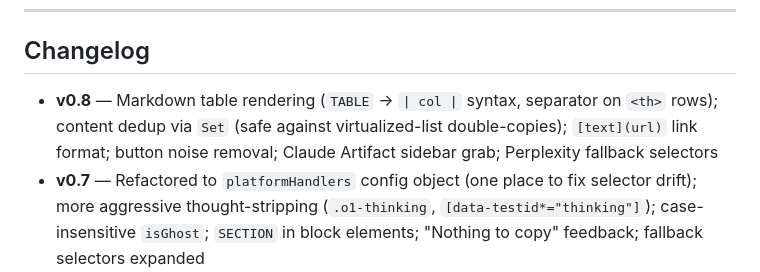
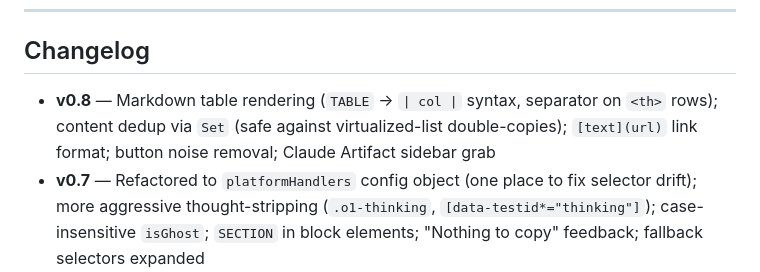
Before and after one commit to edgeof8/bttn, a Markdown page: README.md, the part around the change. Drawn GitHub-style.

Commit message:
Fix changelog entry for version 0.8
Removed duplicate content from v0.8 changelog entry.

```diff
--- a/README.md
+++ b/README.md
@@ -93,7 +93,7 @@ The response here, with **bold**, `inline code`, and
 
 ## Changelog
 
-- **v0.8** — Markdown table rendering (`TABLE` → `| col |` syntax, separator on `<th>` rows); content dedup via `Set` (safe against virtualized-list double-copies); `[text](url)` link format; button noise removal; Claude Artifact sidebar grab; Perplexity fallback selectors
+- **v0.8** — Markdown table rendering (`TABLE` → `| col |` syntax, separator on `<th>` rows); content dedup via `Set` (safe against virtualized-list double-copies); `[text](url)` link format; button noise removal; Claude Artifact sidebar grab
 - **v0.7** — Refactored to `platformHandlers` config object (one place to fix selector drift); more aggressive thought-stripping (`.o1-thinking`, `[data-testid*="thinking"]`); case-insensitive `isGhost`; `SECTION` in block elements; "Nothing to copy" feedback; fallback selectors expanded
 - **v0.6** — Generic fallback: tries common chatbot selectors on any site, falls back to full page text
 - **v0.5** — Grok support (`grok.com` / `x.com`); shared `extract()` function; `.thinking-container` stripping
```
